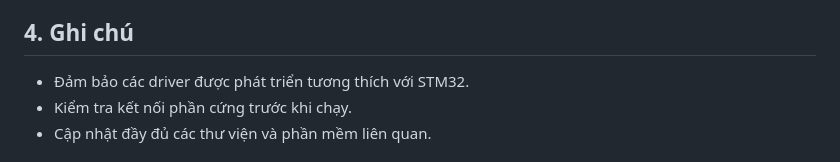
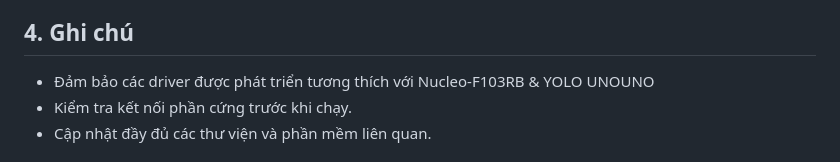
Before and after one commit to itsmehuydey/Project_LogicDesign, a Markdown page: README.md, the part around the change. Drawn GitHub-style.

```diff
--- a/README.md
+++ b/README.md
@@ -68,7 +68,7 @@ Hệ thống hỗ trợ:
   - Quản lý môi trường, giám sát nhà thông minh.
 
 ## 4. Ghi chú
-- Đảm bảo các driver được phát triển tương thích với STM32.
+- Đảm bảo các driver được phát triển tương thích với Nucleo-F103RB & YOLO UNOUNO
 - Kiểm tra kết nối phần cứng trước khi chạy.
 - Cập nhật đầy đủ các thư viện và phần mềm liên quan.
 
```
